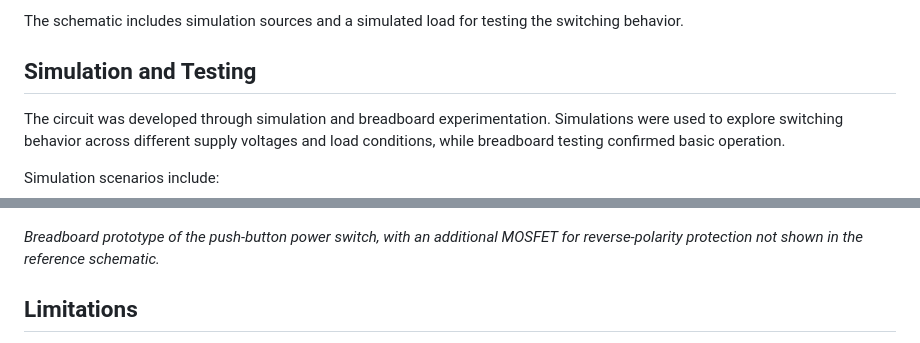
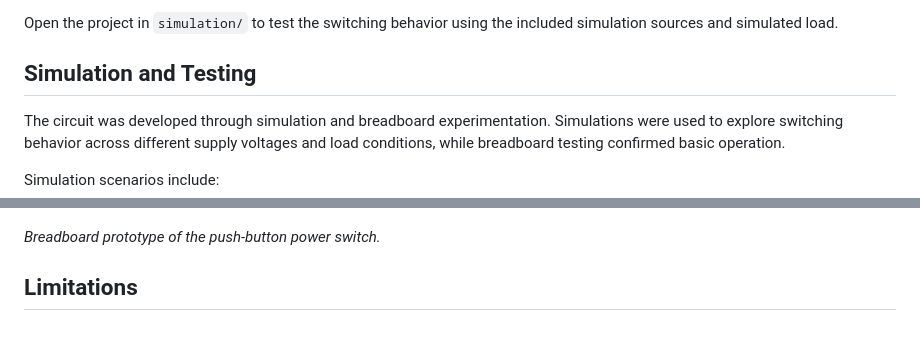
Before and after one commit to aecollver/push-button-power-switch, a Markdown page: README.md, 2 parts joined by grey strips. Rendered like a GitHub page.

```diff
--- a/README.md
+++ b/README.md
@@ -48,5 +55,5 @@ The project was created using KiCad 10.0.6.
 
-The schematic includes simulation sources and a simulated load for testing the switching behavior.
+Open the project in `simulation/` to test the switching behavior using the included simulation sources and simulated load.
 
 ## Simulation and Testing
 
@@ -64,7 +71,7 @@ The circuit was also assembled on a breadboard to verify its operation with a ph
 
 ![Breadboard prototype of the push-button power switch](docs/images/breadboard.jpg)
 
-*Breadboard prototype of the push-button power switch, with an additional MOSFET for reverse-polarity protection not shown in the reference schematic.*
+*Breadboard prototype of the push-button power switch.*
 
 ## Limitations
 
```
Also changed, not shown: other parts of README.md (+9 -2 lines), docs/images/schematic.png, 7 other files.
